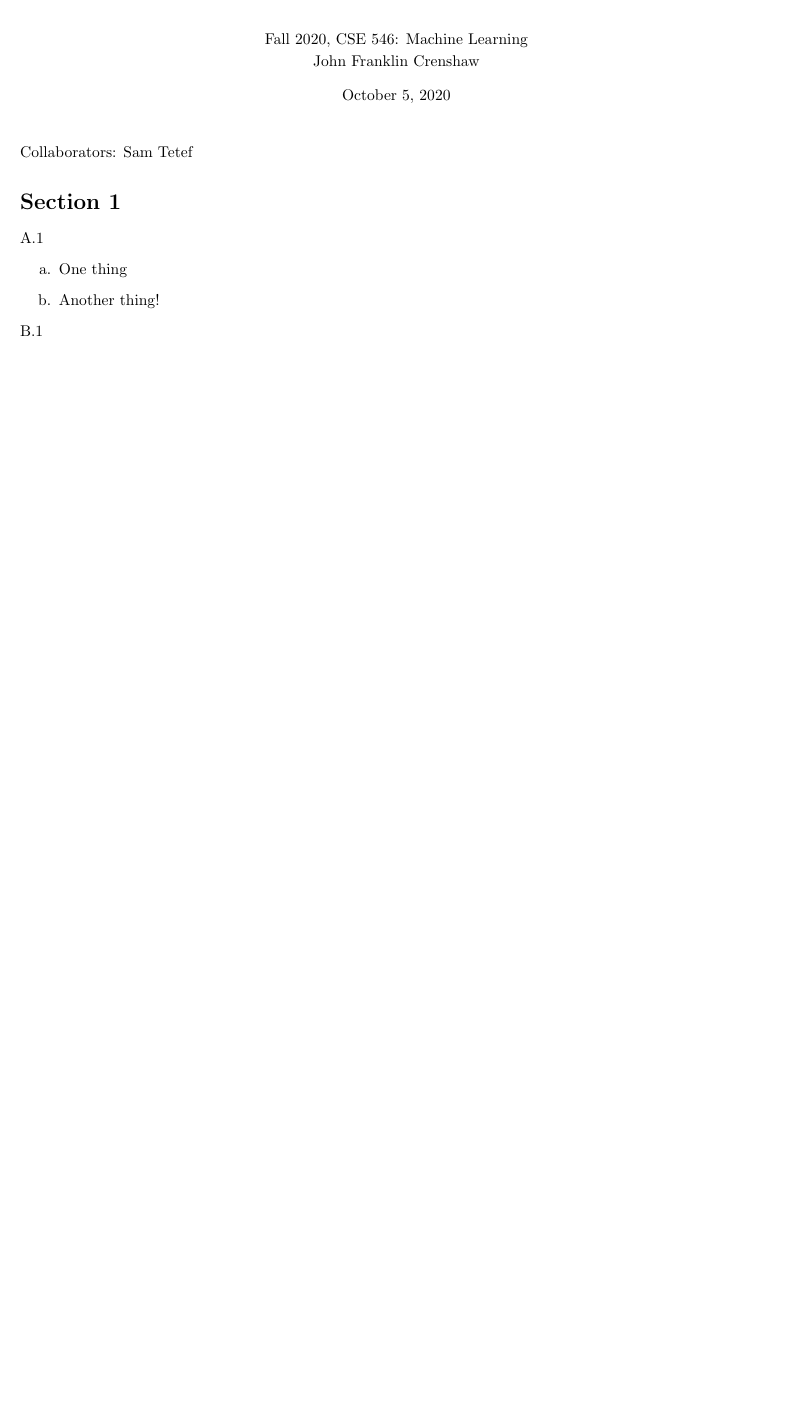
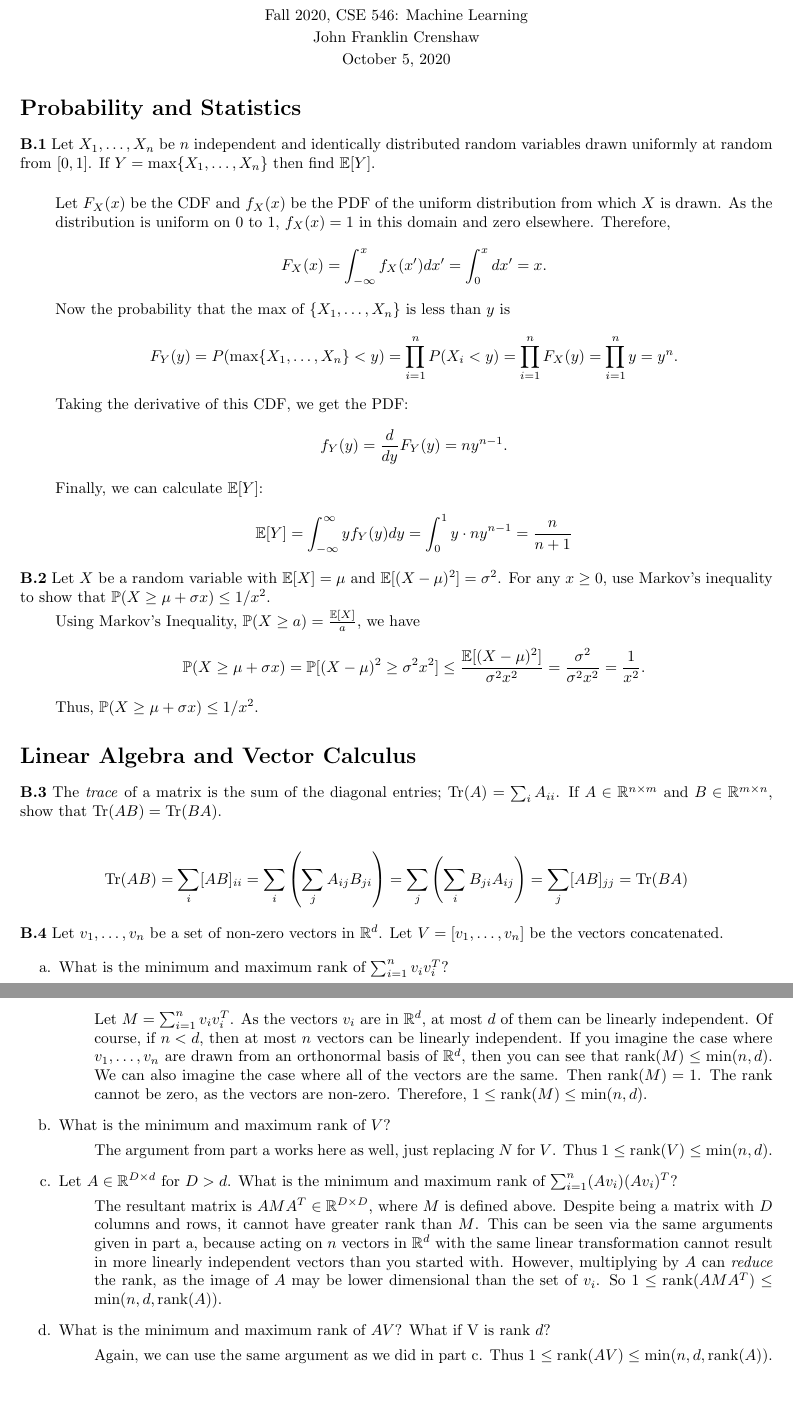
Before and after one commit to jfcrenshaw/cse546, a LaTeX problem sheet (hw0/crenshaw-hw0-B.tex): part of the page before the commit and two parts of pages 1 and 2 of 2 after it, the two joined at a grey line, cut so that both start at the same text, the shorter picture padded with empty space. Compiled offline with pdfLaTeX.

Commit message:
Finished the B problems.

```diff
--- a/hw0/crenshaw-hw0-B.tex
+++ b/hw0/crenshaw-hw0-B.tex
@@ -27,24 +36,117 @@
 
 \begin{document}
 
-\title{Homework 0 A/B}
-\author{\normalsize{Fall 2020, CSE 546: Machine Learning} \\
-        \normalsize{John Franklin Crenshaw}}
-\maketitle
+\begin{center}
+        \LARGE \title \\ \vspace{10pt}
+        \normalsize
+        Fall 2020, CSE 546: Machine Learning \\ \vspace{2pt}
+        John Franklin Crenshaw \\ \vspace{2pt}
+        \date
+\end{center}
 
-Collaborators: Sam Tetef
+%Collaborators:
 
-\section*{Section 1}
+\section*{Probability and Statistics}
 
-A.1
+\textbf{B.1}
+Let $X_1,\dots,X_n$ be $n$ independent and identically distributed random variables drawn uniformly at random from $[0,1]$.
+If $Y = \max \{X_1,\dots,X_n\}$ then find $\E[Y]$. \newline
+
+\begin{solution}
+        Let $F_X(x)$ be the CDF and $f_X(x)$ be the PDF of the uniform distribution from which $X$ is drawn.
+        As the distribution is uniform on 0 to 1, $f_X(x) = 1$ in this domain and zero elsewhere.
+        Therefore,
+        \begin{align*}
+                F_X(x) = \int_{-\infty}^{x} f_X(x') dx' = \int_0^x dx' = x.
+        \end{align*}
+        Now the probability that the max of $\{X_1,\dots,X_n\}$ is less than $y$ is
+        \begin{align*}
+                F_Y(y) = P(\max\{X_1,\dots,X_n\} < y)
+                = \prod_{i=1}^n P(X_i < y)
+                = \prod_{i=1}^n F_X(y)
+                = \prod_{i=1}^n y
+                = y^n.
+        \end{align*}
+        Taking the derivative of this CDF, we get the PDF:
+        \begin{align*}
+                f_Y(y) = \frac{d}{dy} F_Y(y) = n y^{n-1}.
+        \end{align*}
+        Finally, we can calculate $\E[Y]$:
+        \begin{align*}
+                \E[Y] = \int_{-\infty}^{\infty} y f_Y(y) dy
+                = \int_0^1 y \cdot n y^{n-1}
+                = \frac{n}{n+1}
+        \end{align*}
+
+\end{solution}
+
+\textbf{B.2}
+Let $X$ be a random variable with $\E[X] = \mu$ and $\E[(X-\mu)^2] = \sigma^2$.
+For any $x \geq 0$, use Markov's inequality to show that $\mathbb{P}(X \geq \mu + \sigma x) \leq 1/x^2$.
+
+\begin{solution}
+        Using Markov's Inequality, $\mathbb{P}(X \geq a) = \frac{\E[X]}{a}$, we have
+        \begin{align*}
+                \mathbb{P}(X \geq \mu + \sigma x)
+                = \mathbb{P}[(X - \mu)^2 \geq \sigma^2 x^2]
+                \leq \frac{\E[(X - \mu)^2]}{\sigma^2 x^2} = \frac{\sigma^2}{\sigma^2 x^2} = \frac{1}{x^2}.
+        \end{align*}
+        Thus, $\mathbb{P}(X \geq \mu + \sigma x) \leq 1/x^2$.
+\end{solution}
+
+
+\section*{Linear Algebra and Vector Calculus}
+
+\textbf{B.3}
+The \textit{trace} of a matrix is the sum of the diagonal entries; $\text{Tr}(A) = \sum_i A_{ii}$.
+If $A \in \mathbb{R}^{n \times m}$ and $B \in \mathbb{R}^{m \times n}$, show that $\text{Tr}(AB) = \text{Tr}(BA)$.
+
+\begin{align*}
+        \text{Tr}(AB)
+        = \sum_i [AB]_{ii}
+        = \sum_i \left( \sum_j A_{ij} B_{ji} \right)
+        = \sum_j \left( \sum_i B_{ji} A_{ij} \right)
+        = \sum_j [AB]_{jj}
+        = \text{Tr}(BA)
+\end{align*}
+
+\textbf{B.4}
+Let $v_1,\dots,v_n$ be a set of non-zero vectors in $\mathbb{R}^d$.
+Let $V = [v_1, \dots, v_n]$ be the vectors concatenated.
+
 \begin{enumerate}
-        \item One thing
-        \item Another thing!
+        \item What is the minimum and maximum rank of $\sum_{i=1}^n v_i v_i^T$?
+        \begin{solution}
+                Let $M = \sum_{i=1}^n v_i v_i^T$.
+                As the vectors $v_i$ are in $\mathbb{R}^d$, at most $d$ of them can be linearly independent.
+                Of course, if $n < d$, then at most $n$ vectors can be linearly independent.
+                If you imagine the case where $v_1, \dots, v_n$ are drawn from an orthonormal basis of $\mathbb{R}^d$, then you can see that $\text{rank}(M) \leq \min(n,d)$.
+                We can also imagine the case where all of the vectors are the same.
+                Then $\text{rank}(M) = 1$.
+                The rank cannot be zero, as the vectors are non-zero.
+                Therefore, $1 \leq \text{rank}(M) \leq \min(n,d)$.
+        \end{solution}
+        \item What is the minimum and maximum rank of $V$?
+        \begin{solution}
+                The argument from part a works here as well, just replacing $N$ for $V$.
+                Thus $1 \leq \text{rank}(V) \leq \min(n,d)$.
+        \end{solution}
+        \item Let $A \in \mathbb{R}^{D \times d}$ for $D > d$.
+                What is the minimum and maximum rank of $\sum_{i=1}^n (Av_i)(Av_i)^T$?
+        \begin{solution}
+                The resultant matrix is $AMA^T \in \mathbb{R}^{D \times D}$, where $M$ is defined above.
+                Despite being a matrix with $D$ columns and rows, it cannot have greater rank than $M$.
+                This can be seen via the same arguments given in part a, because acting on $n$ vectors in $\mathbb{R}^d$ with the same linear transformation cannot result in more linearly independent vectors than you started with.
+                However, multiplying by $A$ can \textit{reduce} the rank, as the image of $A$ may be lower dimensional than the set of $v_i$.
+                So $1 \leq \text{rank}(AMA^T) \leq \min(n,d, \text{rank}(A))$.
+        \end{solution}
+        \item What is the minimum and maximum rank of $AV$?
+                What if V is rank $d$?
+        \begin{solution}
+                Again, we can use the same argument as we did in part c.
+                Thus $1 \leq \text{rank}(AV) \leq \min(n,d, \text{rank}(A))$.
+        \end{solution}
 \end{enumerate}
 
 
-B.1
-
-
-
 \end{document}
```
Also changed, not shown: hw0/crenshaw-hw0-B.pdf (added), hw0/crenshaw-hw0-B.tex (27 more changed lines).
